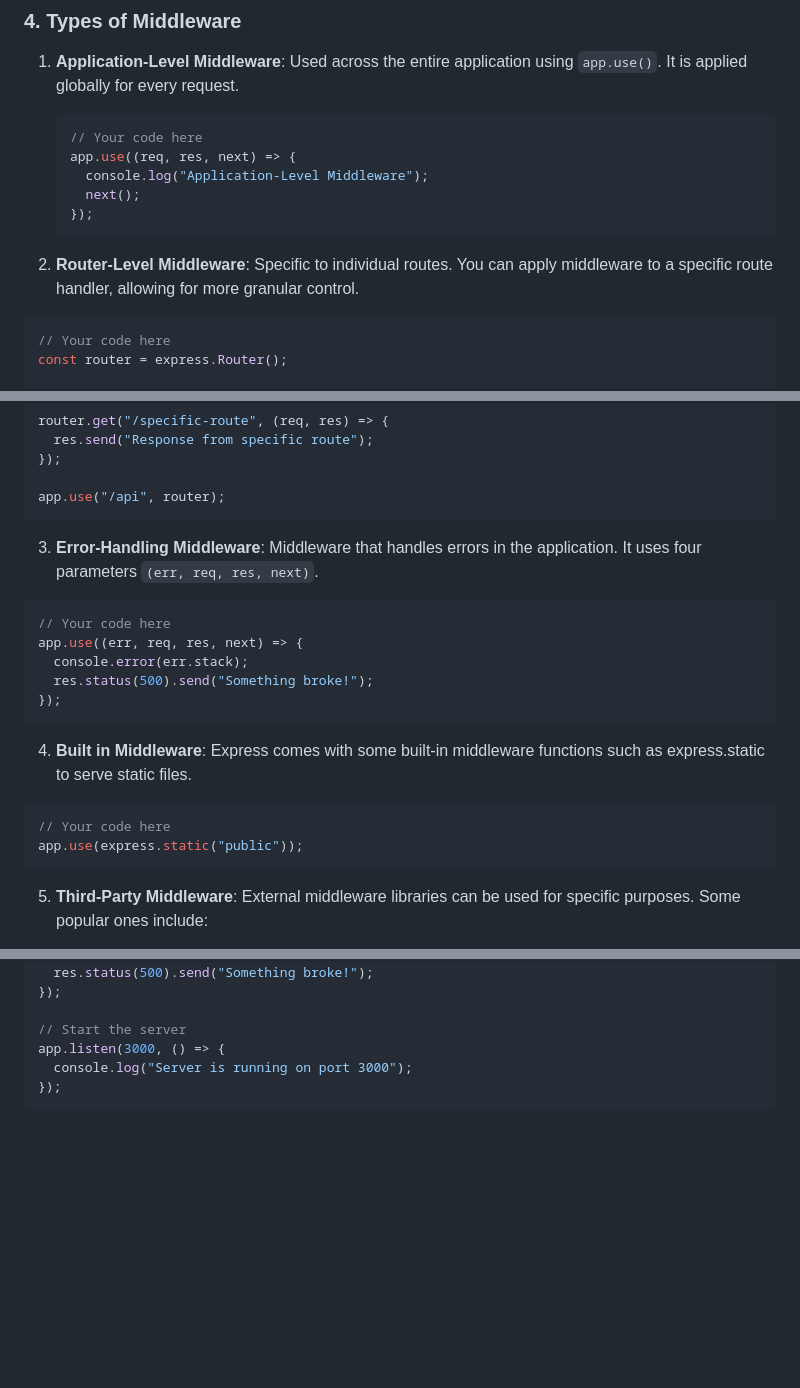
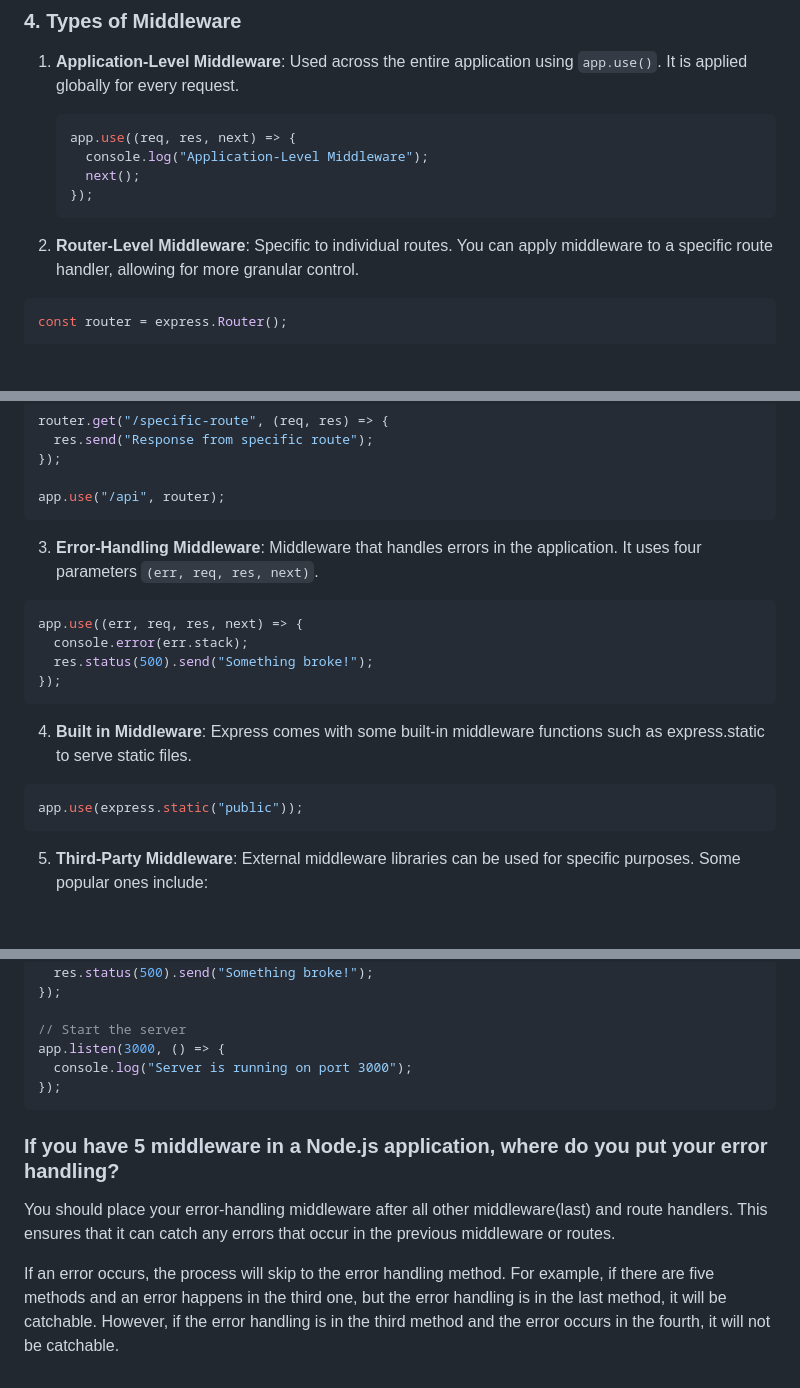
Before and after one commit to Sour3312/Learn-Node-JS, a Markdown page: readme.md, 3 parts joined by grey strips. Rendered like a GitHub page; blank space fills up the shorter version.

Commit message:
added on last commit

````diff
--- a/readme.md
+++ b/readme.md
@@ -95,7 +95,6 @@ Middleware functions accept up to four parameters: `err`, `req`, `res`, and `nex
 1. **Application-Level Middleware**: Used across the entire application using `app.use()`. It is applied globally for every request.
 
    ```js
-   // Your code here
    app.use((req, res, next) => {
      console.log("Application-Level Middleware");
      next();
@@ -105,7 +104,6 @@ Middleware functions accept up to four parameters: `err`, `req`, `res`, and `nex
 2. **Router-Level Middleware**: Specific to individual routes. You can apply middleware to a specific route handler, allowing for more granular control.
 
 ```js
-// Your code here
 const router = express.Router();
 
 router.use((req, res, next) => {
@@ -123,7 +121,6 @@ app.use("/api", router);
 3. **Error-Handling Middleware**: Middleware that handles errors in the application. It uses four parameters `(err, req, res, next)`.
 
 ```js
-// Your code here
 app.use((err, req, res, next) => {
   console.error(err.stack);
   res.status(500).send("Something broke!");
@@ -133,7 +130,6 @@ app.use((err, req, res, next) => {
 4. **Built in Middleware**: Express comes with some built-in middleware functions such as express.static to serve static files.
 
 ```js
-// Your code here
 app.use(express.static("public"));
 ```
 
@@ -180,3 +176,9 @@ app.listen(3000, () => {
   console.log("Server is running on port 3000");
 });
 ```
+
+### If you have 5 middleware in a Node.js application, where do you put your error handling?
+
+You should place your error-handling middleware after all other middleware(last) and route handlers. This ensures that it can catch any errors that occur in the previous middleware or routes.
+
+If an error occurs, the process will skip to the error handling method. For example, if there are five methods and an error happens in the third one, but the error handling is in the last method, it will be catchable. However, if the error handling is in the third method and the error occurs in the fourth, it will not be catchable.
````
